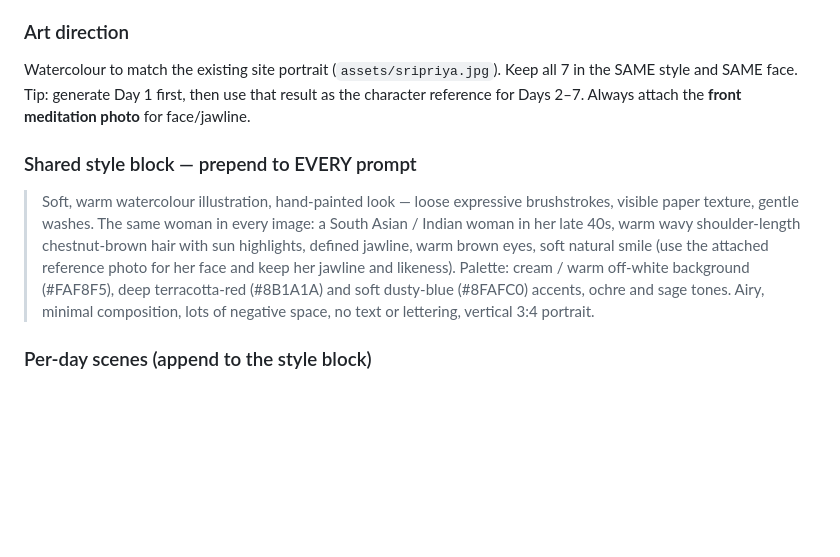
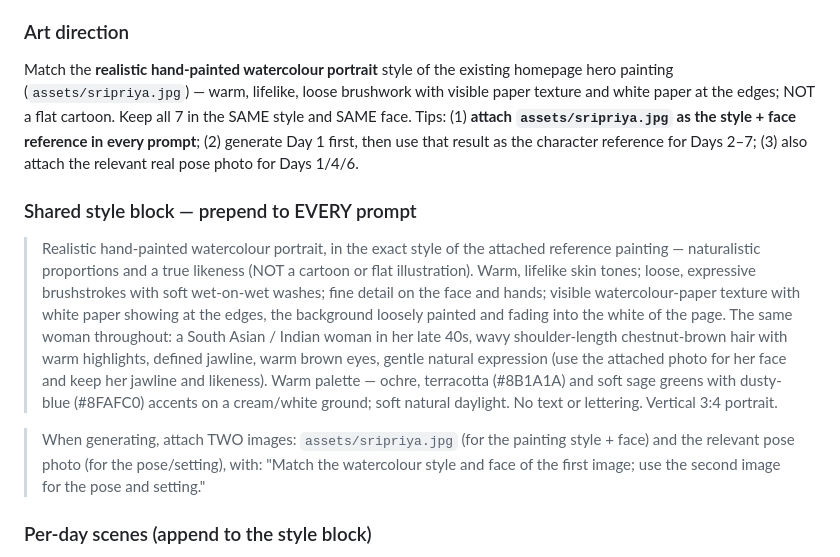
Before and after one commit to sreebalakrishnan/sripriya.me, a Markdown page: PERIMENOPAUSE-COURSE-HANDOFF.md, the part around the change. GitHub-like rendering; blank space fills up the shorter version.

Commit message:
Refine image style block to match homepage watercolour portrait

```diff
--- a/PERIMENOPAUSE-COURSE-HANDOFF.md
+++ b/PERIMENOPAUSE-COURSE-HANDOFF.md
@@ -84,19 +84,28 @@ disclaimer, and a "book a session" CTA.
 - Still need scene refs for **Days 2, 3, 5, 7** → generate from prompts below.
 
 ### Art direction
-Watercolour to match the existing site portrait (`assets/sripriya.jpg`). Keep all 7 in the
-SAME style and SAME face. Tip: generate Day 1 first, then use that result as the character
-reference for Days 2–7. Always attach the **front meditation photo** for face/jawline.
+Match the **realistic hand-painted watercolour portrait** style of the existing homepage hero
+painting (`assets/sripriya.jpg`) — warm, lifelike, loose brushwork with visible paper texture
+and white paper at the edges; NOT a flat cartoon. Keep all 7 in the SAME style and SAME face.
+Tips: (1) **attach `assets/sripriya.jpg` as the style + face reference in every prompt**;
+(2) generate Day 1 first, then use that result as the character reference for Days 2–7;
+(3) also attach the relevant real pose photo for Days 1/4/6.
 
 ### Shared style block — prepend to EVERY prompt
-> Soft, warm watercolour illustration, hand-painted look — loose expressive brushstrokes,
-> visible paper texture, gentle washes. The same woman in every image: a South Asian / Indian
-> woman in her late 40s, warm wavy shoulder-length chestnut-brown hair with sun highlights,
-> defined jawline, warm brown eyes, soft natural smile (use the attached reference photo for
-> her face and keep her jawline and likeness). Palette: cream / warm off-white background
-> (#FAF8F5), deep terracotta-red (#8B1A1A) and soft dusty-blue (#8FAFC0) accents, ochre and
-> sage tones. Airy, minimal composition, lots of negative space, no text or lettering,
-> vertical 3:4 portrait.
+> Realistic hand-painted watercolour portrait, in the exact style of the attached reference
+> painting — naturalistic proportions and a true likeness (NOT a cartoon or flat illustration).
+> Warm, lifelike skin tones; loose, expressive brushstrokes with soft wet-on-wet washes; fine
+> detail on the face and hands; visible watercolour-paper texture with white paper showing at the
+> edges, the background loosely painted and fading into the white of the page. The same woman
+> throughout: a South Asian / Indian woman in her late 40s, wavy shoulder-length chestnut-brown
+> hair with warm highlights, defined jawline, warm brown eyes, gentle natural expression (use the
+> attached photo for her face and keep her jawline and likeness). Warm palette — ochre, terracotta
+> (#8B1A1A) and soft sage greens with dusty-blue (#8FAFC0) accents on a cream/white ground; soft
+> natural daylight. No text or lettering. Vertical 3:4 portrait.
+
+> When generating, attach TWO images: `assets/sripriya.jpg` (for the painting style + face) and
+> the relevant pose photo (for the pose/setting), with: "Match the watercolour style and face of
+> the first image; use the second image for the pose and setting."
 
 ### Per-day scenes (append to the style block)
 - **Day 1 — Breathe:** seated cross-legged in easy pose, spine tall, eyes closed, one hand on
```
